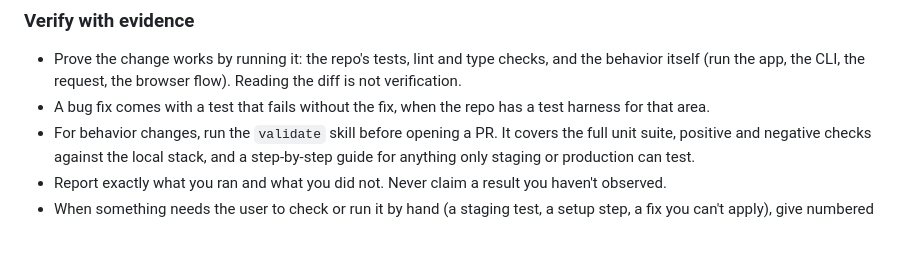
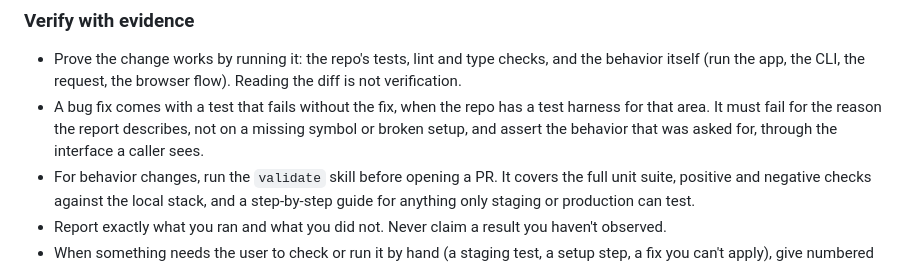
Before and after one commit to alopezari/agents-kit, a Markdown page: AGENTS.md, the part around the change. Drawn GitHub-style; blank space fills up the shorter version.

```diff
--- a/AGENTS.md
+++ b/AGENTS.md
@@ -49,7 +49,7 @@ When two approaches are viable, pick one and give the one-line reason; don't wri
 
 ### Verify with evidence
 - Prove the change works by running it: the repo's tests, lint and type checks, and the behavior itself (run the app, the CLI, the request, the browser flow). Reading the diff is not verification.
-- A bug fix comes with a test that fails without the fix, when the repo has a test harness for that area.
+- A bug fix comes with a test that fails without the fix, when the repo has a test harness for that area. It must fail for the reason the report describes, not on a missing symbol or broken setup, and assert the behavior that was asked for, through the interface a caller sees.
 - For behavior changes, run the `validate` skill before opening a PR. It covers the full unit suite, positive and negative checks against the local stack, and a step-by-step guide for anything only staging or production can test.
 - Report exactly what you ran and what you did not. Never claim a result you haven't observed.
 - When something needs the user to check or run it by hand (a staging test, a setup step, a fix you can't apply), give numbered steps with a copy-paste command block for each, real values instead of placeholders, and the expected result plus what to do if it differs. The validate skill's step 6 is the full format.
```
Also changed, not shown: skills/self-review/lenses.md (+1 -0 lines).
